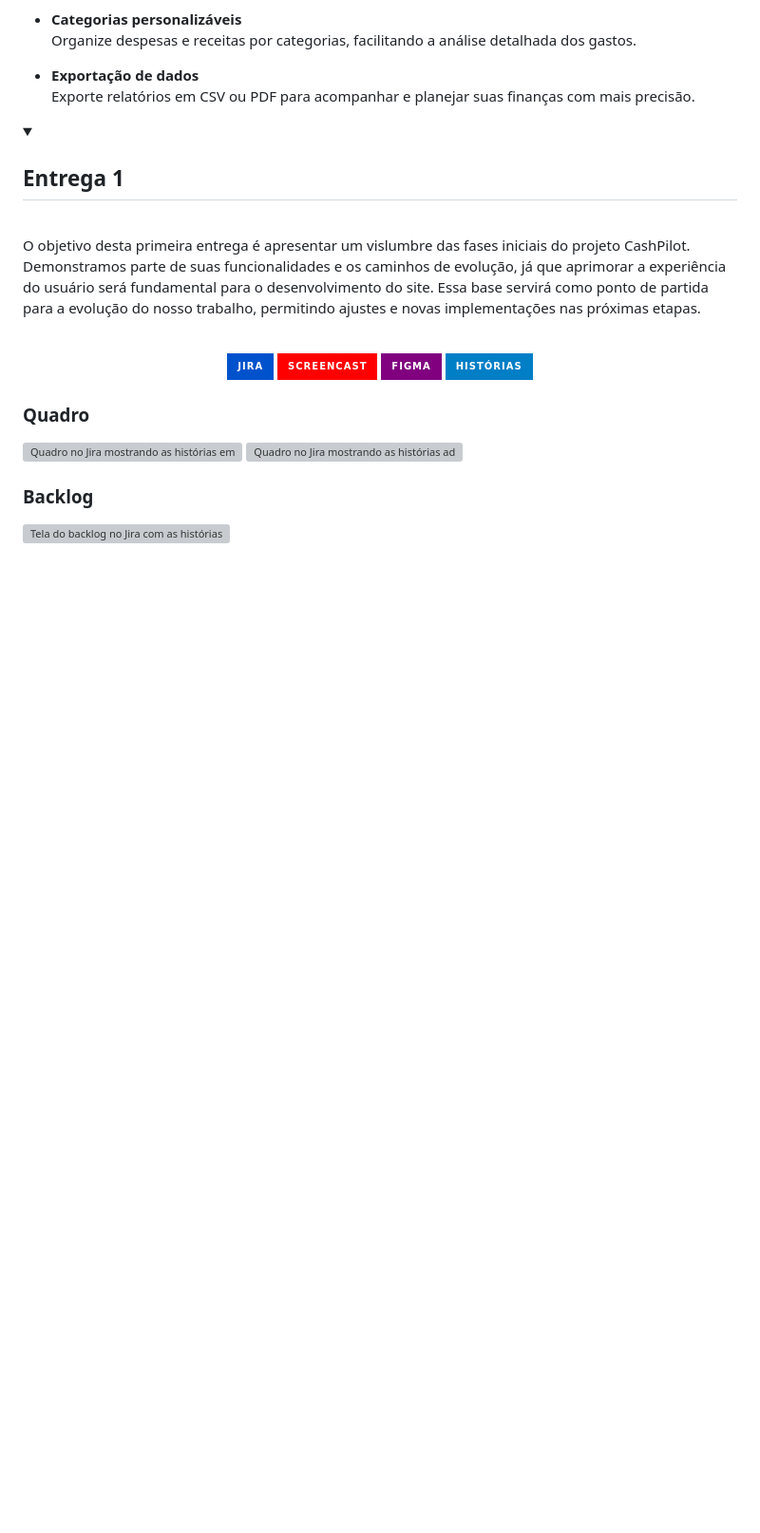
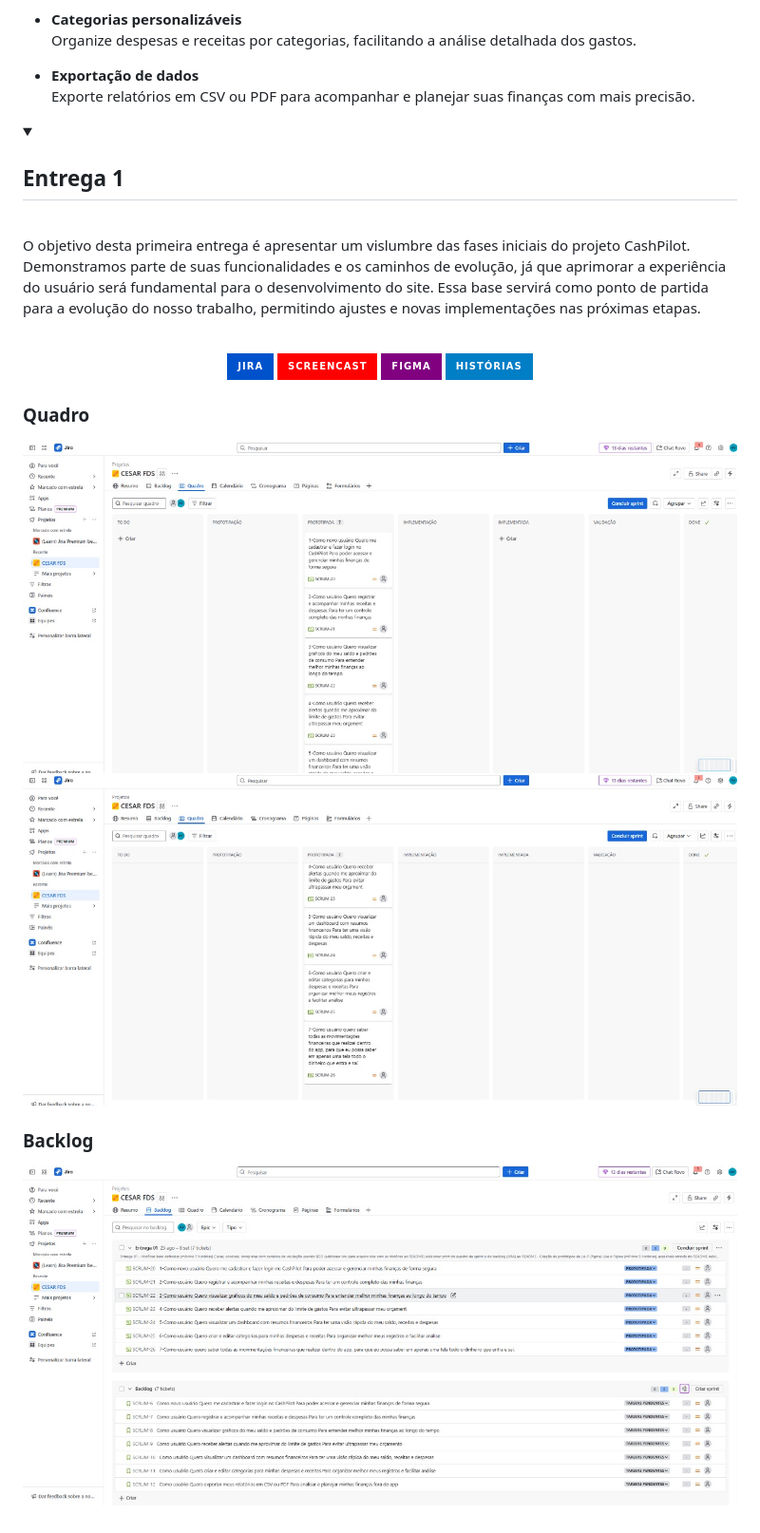
Before and after one commit to lipaocbraz/FDS-2025.2, a Markdown page: README.md, the part around the change. Shown: that part at 95% size. GitHub-like rendering; pictures changed too: fotos_do_readme/image.png (added), fotos_do_readme/x.png (added), fotos_do_readme/y.png (added); folded sections open; badges without logos; blank space fills up the shorter version; grey boxes are pictures that could not be loaded.

Commit message:
corrigindo as imagens

```diff
--- a/README.md
+++ b/README.md
@@ -57,11 +57,11 @@ O **CashPilot** oferece ferramentas completas para gerenciar suas finanças pess
   </p>
 
   ### Quadro
-  ![Quadro no Jira mostrando as histórias em prototipação](fotos/y.png)
-  ![Quadro no Jira mostrando as histórias adicionais em prototipação](fotos/x.png)
+  ![Quadro no Jira mostrando as histórias em prototipação](fotos_do_readme/y.png)
+  ![Quadro no Jira mostrando as histórias adicionais em prototipação](fotos_do_readme/x.png)
 
 
   ### Backlog
-  ![Tela do backlog no Jira com as histórias de usuário organizadas por sprint](fotos/image.png)
+  ![Tela do backlog no Jira com as histórias de usuário organizadas por sprint](fotos_do_readme/image.png)
 
 </details>
```
Also changed, not shown: 1 other file.
